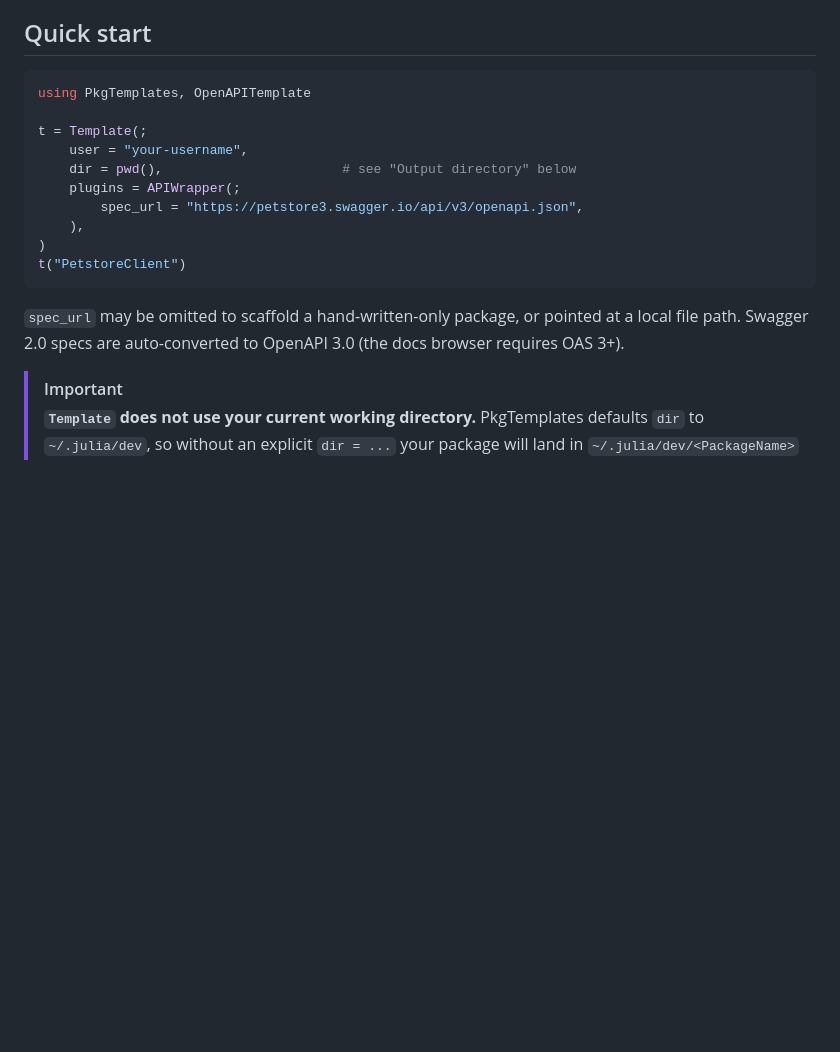
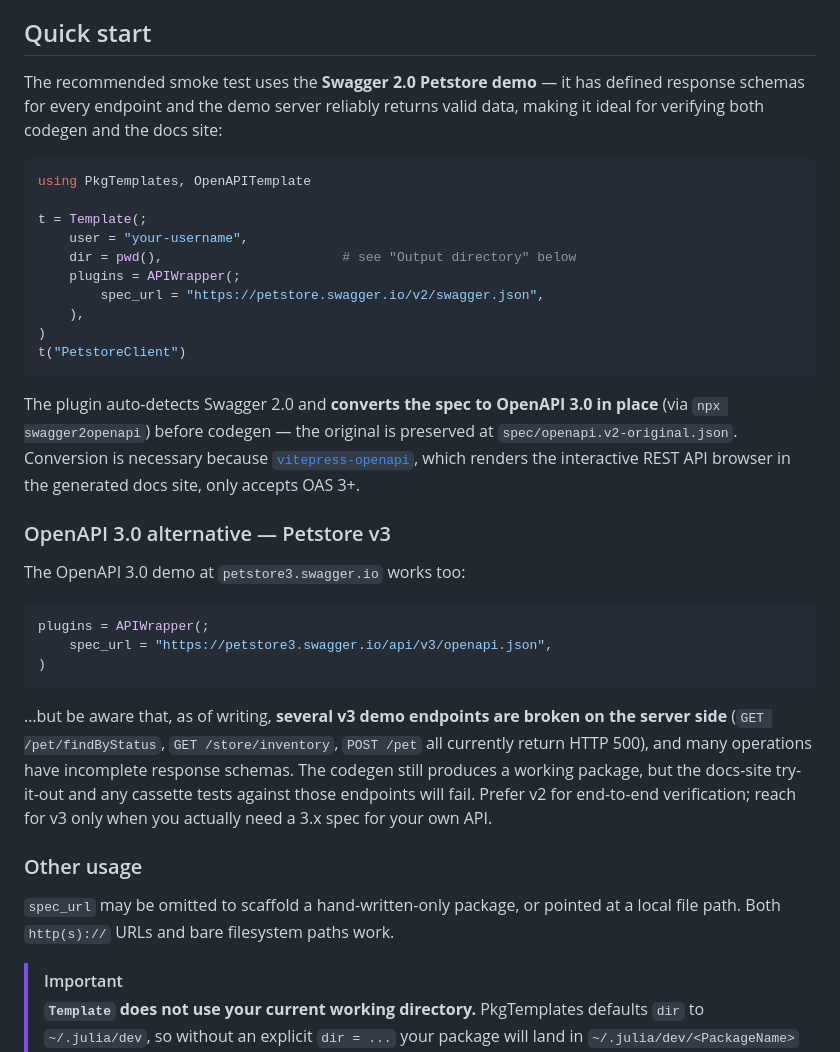
Before and after one commit to langestefan/OpenAPITemplate.jl, a Markdown page: README.md, the part around the change. Rendered like a GitHub page; blank space fills up the shorter version.

Commit message:
Update readme to petstore v2

````diff
--- a/README.md
+++ b/README.md
@@ -20,6 +20,11 @@ The generator produces a two-layer architecture:
 
 ## Quick start
 
+The recommended smoke test uses the **Swagger 2.0 Petstore demo** — it has
+defined response schemas for every endpoint and the demo server reliably
+returns valid data, making it ideal for verifying both codegen and the
+docs site:
+
 ```julia
 using PkgTemplates, OpenAPITemplate
 
@@ -27,15 +32,42 @@ t = Template(;
     user = "your-username",
     dir = pwd(),                       # see "Output directory" below
     plugins = APIWrapper(;
-        spec_url = "https://petstore3.swagger.io/api/v3/openapi.json",
+        spec_url = "https://petstore.swagger.io/v2/swagger.json",
     ),
 )
 t("PetstoreClient")
 ```
 
-`spec_url` may be omitted to scaffold a hand-written-only package, or pointed
-at a local file path. Swagger 2.0 specs are auto-converted to OpenAPI 3.0
-(the docs browser requires OAS 3+).
+The plugin auto-detects Swagger 2.0 and **converts the spec to OpenAPI 3.0
+in place** (via `npx swagger2openapi`) before codegen — the original is
+preserved at `spec/openapi.v2-original.json`. Conversion is necessary
+because [`vitepress-openapi`](https://github.com/enzonotario/vitepress-openapi),
+which renders the interactive REST API browser in the generated docs site,
+only accepts OAS 3+.
+
+### OpenAPI 3.0 alternative — Petstore v3
+
+The OpenAPI 3.0 demo at `petstore3.swagger.io` works too:
+
+```julia
+plugins = APIWrapper(;
+    spec_url = "https://petstore3.swagger.io/api/v3/openapi.json",
+)
+```
+
+…but be aware that, as of writing, **several v3 demo endpoints are broken
+on the server side** (`GET /pet/findByStatus`, `GET /store/inventory`,
+`POST /pet` all currently return HTTP 500), and many operations have
+incomplete response schemas. The codegen still produces a working package,
+but the docs-site try-it-out and any cassette tests against those
+endpoints will fail. Prefer v2 for end-to-end verification; reach for v3
+only when you actually need a 3.x spec for your own API.
+
+### Other usage
+
+`spec_url` may be omitted to scaffold a hand-written-only package, or
+pointed at a local file path. Both `http(s)://` URLs and bare filesystem
+paths work.
 
 > [!IMPORTANT]
 > **`Template` does not use your current working directory.** PkgTemplates
````
